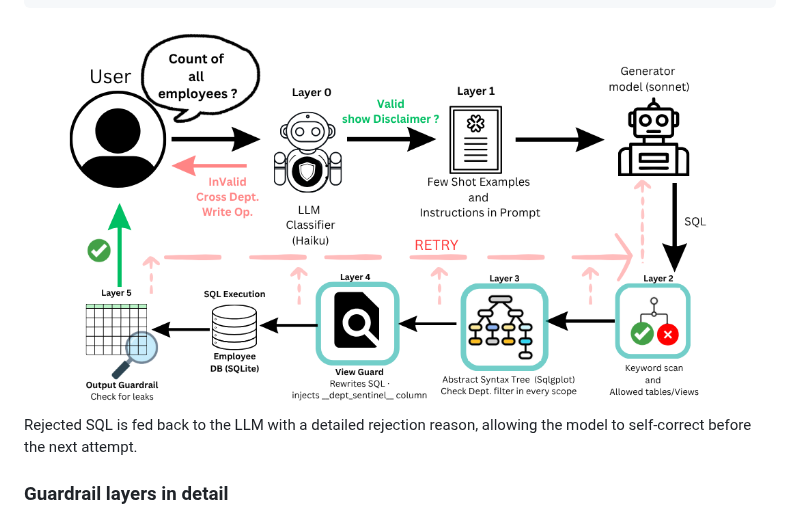
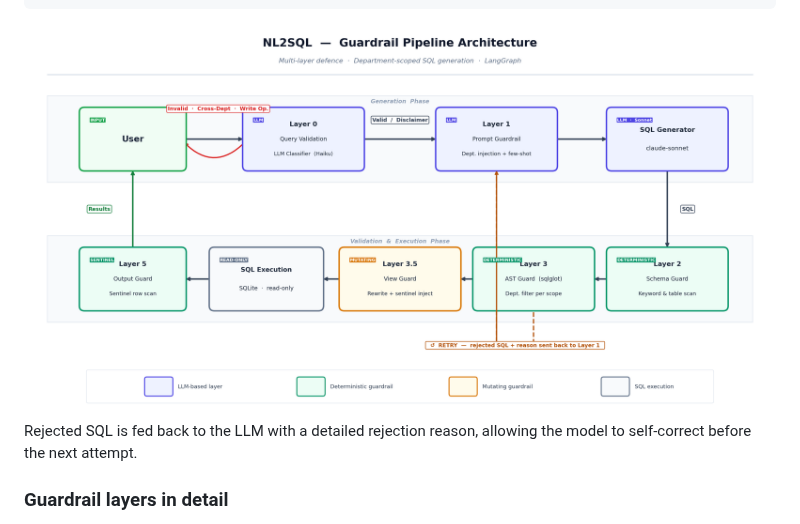
Before and after one commit to Arpnik/NL2SQL, a Markdown page: README.md, the part around the change. Rendered like a GitHub page; pictures changed too: images/arch.png.

Commit message:
improve: replace architecture diagram with professional matplotlib-generated version
Agent-Logs-Url: https://github.com/Arpnik/NL2SQL/sessions/e79b61ab-0bb9-4994-a8c2-2731c415686e

Co-authored-by: Arpnik <23190990+Arpnik@users.noreply.github.com>

````diff
--- a/README.md
+++ b/README.md
@@ -109,7 +109,7 @@ Layer 5  — Output guardrail             (row-level sentinel scan)
     ↓
 Results displayed
 ```
-<img src="images/arch.png" width="700" height="350" alt="Demo">
+<img src="images/arch.png" width="1000" alt="Architecture diagram">
 
 Rejected SQL is fed back to the LLM with a detailed rejection reason, allowing the model to self-correct before the next attempt.
 
````
